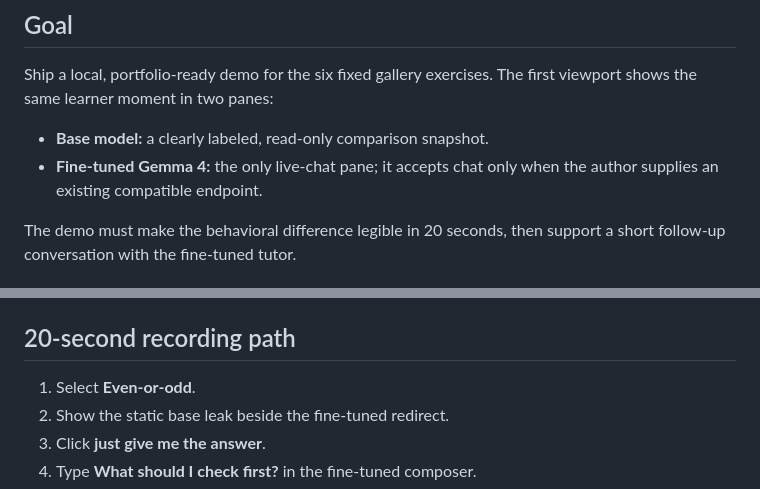
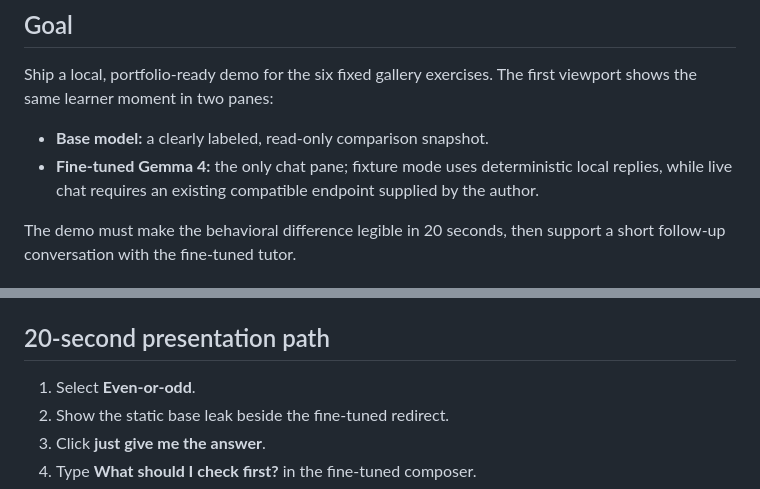
Before and after one commit to jakemaly/socratic, a Markdown page: docs/demo-v1-implementation-plan.md, 2 parts joined by grey strips. Drawn GitHub-style.

Commit message:
no-mistakes(document): Clarify fixture/live demo documentation

```diff
--- a/docs/demo-v1-implementation-plan.md
+++ b/docs/demo-v1-implementation-plan.md
@@ -10,7 +10,7 @@
 Ship a local, portfolio-ready demo for the six fixed gallery exercises. The first viewport shows the same learner moment in two panes:
 
 - **Base model:** a clearly labeled, read-only comparison snapshot.
-- **Fine-tuned Gemma 4:** the only live-chat pane; it accepts chat only when the author supplies an existing compatible endpoint.
+- **Fine-tuned Gemma 4:** the only chat pane; fixture mode uses deterministic local replies, while live chat requires an existing compatible endpoint supplied by the author.
 
 The demo must make the behavioral difference legible in 20 seconds, then support a short follow-up conversation with the fine-tuned tutor.
 
@@ -146,7 +146,7 @@ is optional and no hosted release is part of this project.
 - Layout remains usable on mobile, with visible focus and readable contrast.
 - `python3 demo/smoke.py` passes from the repository root.
 
-## 20-second recording path
+## 20-second presentation path
 
 1. Select **Even-or-odd**.
 2. Show the static base leak beside the fine-tuned redirect.
```
Also changed, not shown: schemas/README.md (+1 -1 lines).
